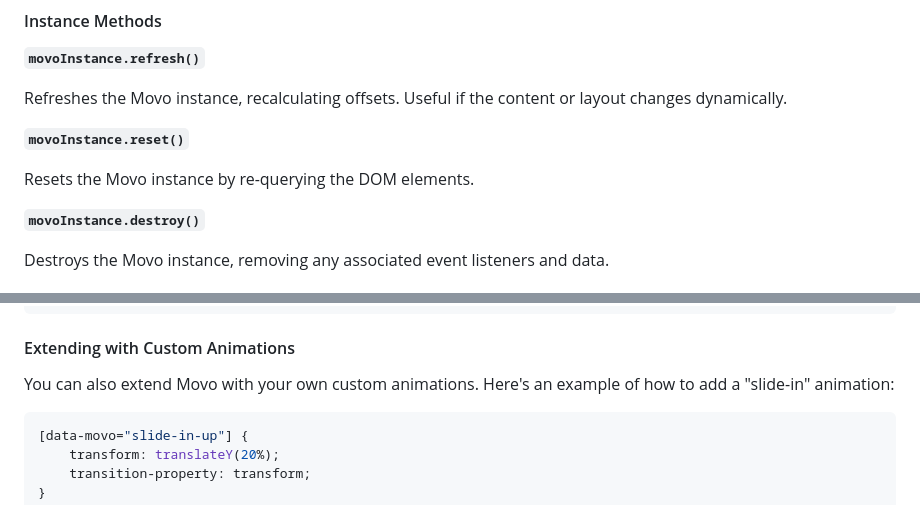
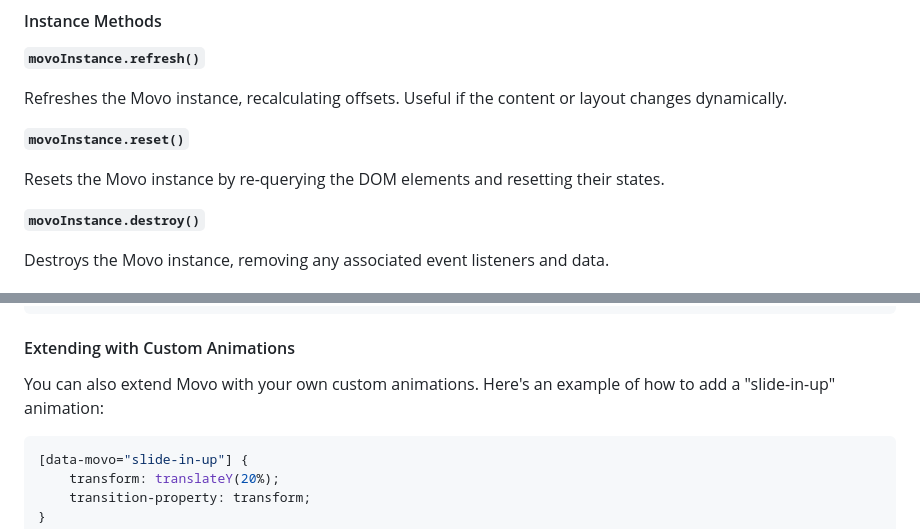
Before and after one commit to milanidavide/movo, a Markdown page: README.md, 2 parts joined by grey strips. Rendered like a GitHub page.

Commit message:
docs: update README with improved method descriptions and animation example

````diff
--- a/README.md
+++ b/README.md
@@ -55,7 +55,7 @@ Refreshes the Movo instance, recalculating offsets. Useful if the content or lay
 
 **`movoInstance.reset()`**
 
-Resets the Movo instance by re-querying the DOM elements.
+Resets the Movo instance by re-querying the DOM elements and resetting their states.
 
 **`movoInstance.destroy()`**
 
@@ -113,7 +113,7 @@ You can adjust the default animations by overriding the following CSS variables:
 
 #### Extending with Custom Animations
 
-You can also extend Movo with your own custom animations. Here's an example of how to add a "slide-in" animation:
+You can also extend Movo with your own custom animations. Here's an example of how to add a "slide-in-up" animation:
 
 ```css
 [data-movo="slide-in-up"] {
````
